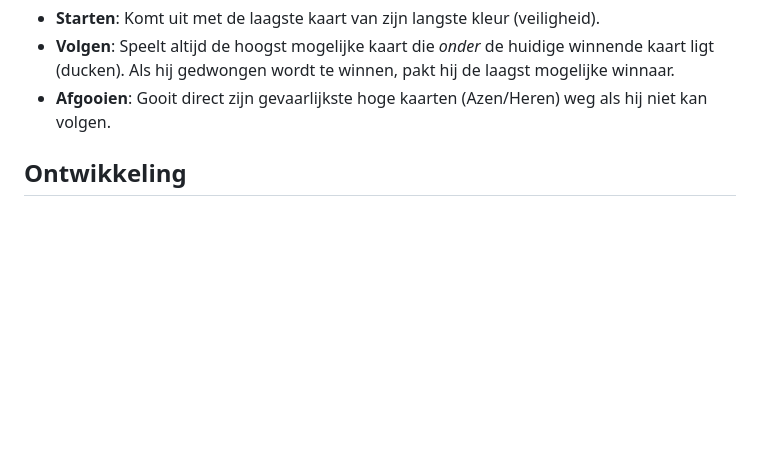
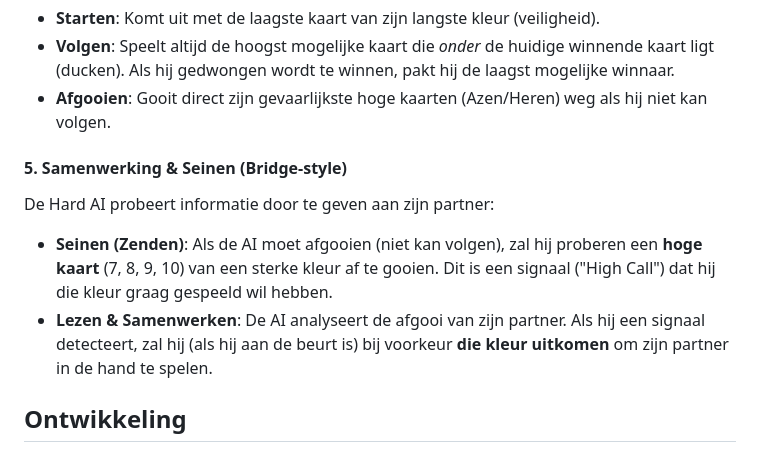
Before and after one commit to mark-vandenbroeck/Wiezen, a Markdown page: README.md, the part around the change. Rendered like a GitHub page; blank space fills up the shorter version.

Commit message:
Add AI Signaling documentation to README

```diff
--- a/README.md
+++ b/README.md
@@ -135,6 +135,11 @@ De AI past zijn speelstijl aan op basis van zijn rol (Aanvaller vs. Verdediger)
 -   **Volgen**: Speelt altijd de hoogst mogelijke kaart die *onder* de huidige winnende kaart ligt (ducken). Als hij gedwongen wordt te winnen, pakt hij de laagst mogelijke winnaar.
 -   **Afgooien**: Gooit direct zijn gevaarlijkste hoge kaarten (Azen/Heren) weg als hij niet kan volgen.
 
+#### 5. Samenwerking & Seinen (Bridge-style)
+De Hard AI probeert informatie door te geven aan zijn partner:
+-   **Seinen (Zenden)**: Als de AI moet afgooien (niet kan volgen), zal hij proberen een **hoge kaart** (7, 8, 9, 10) van een sterke kleur af te gooien. Dit is een signaal ("High Call") dat hij die kleur graag gespeeld wil hebben.
+-   **Lezen & Samenwerken**: De AI analyseert de afgooi van zijn partner. Als hij een signaal detecteert, zal hij (als hij aan de beurt is) bij voorkeur **die kleur uitkomen** om zijn partner in de hand te spelen.
+
 ## Ontwikkeling
 
 ### Testen
```
